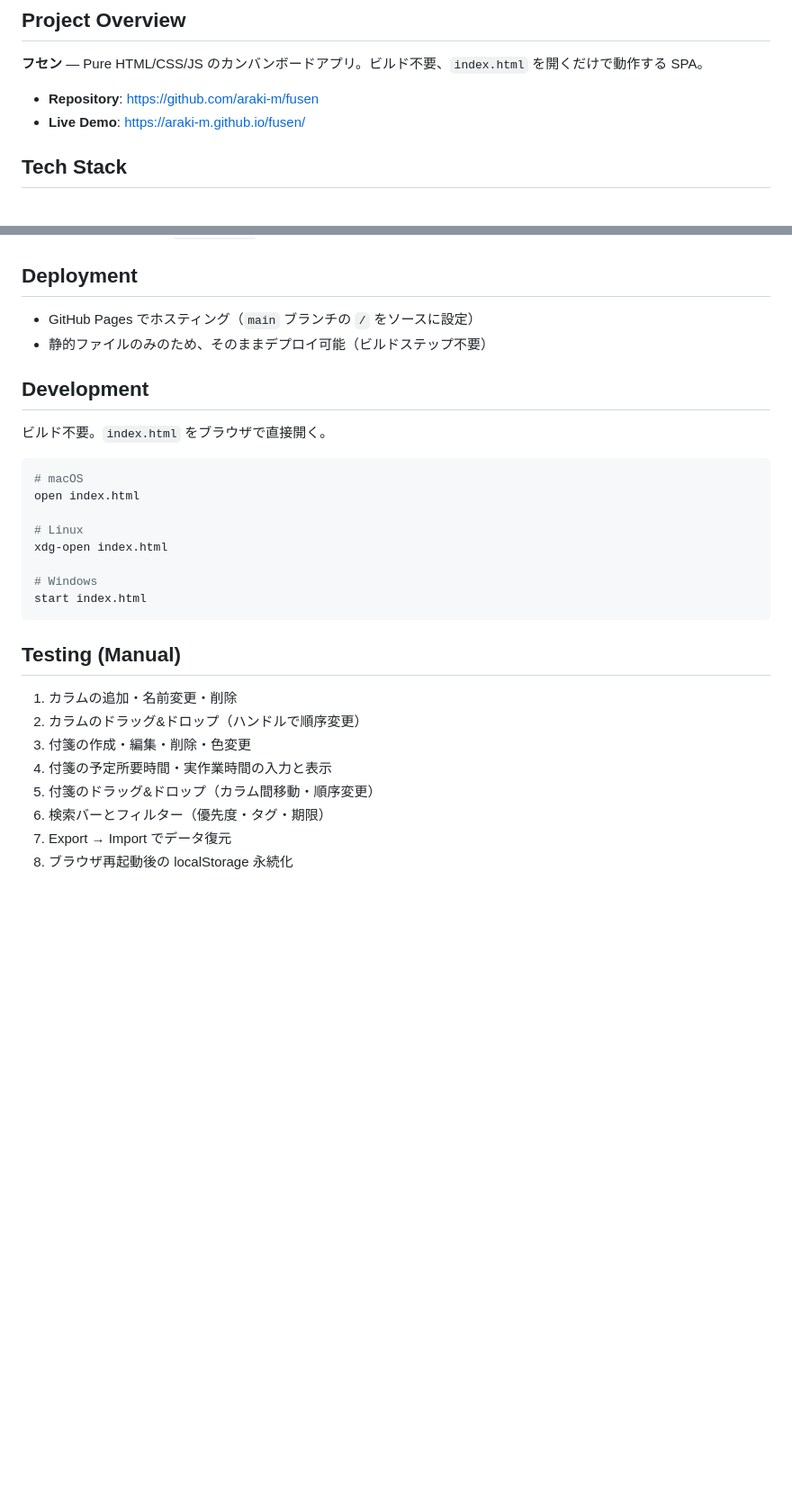
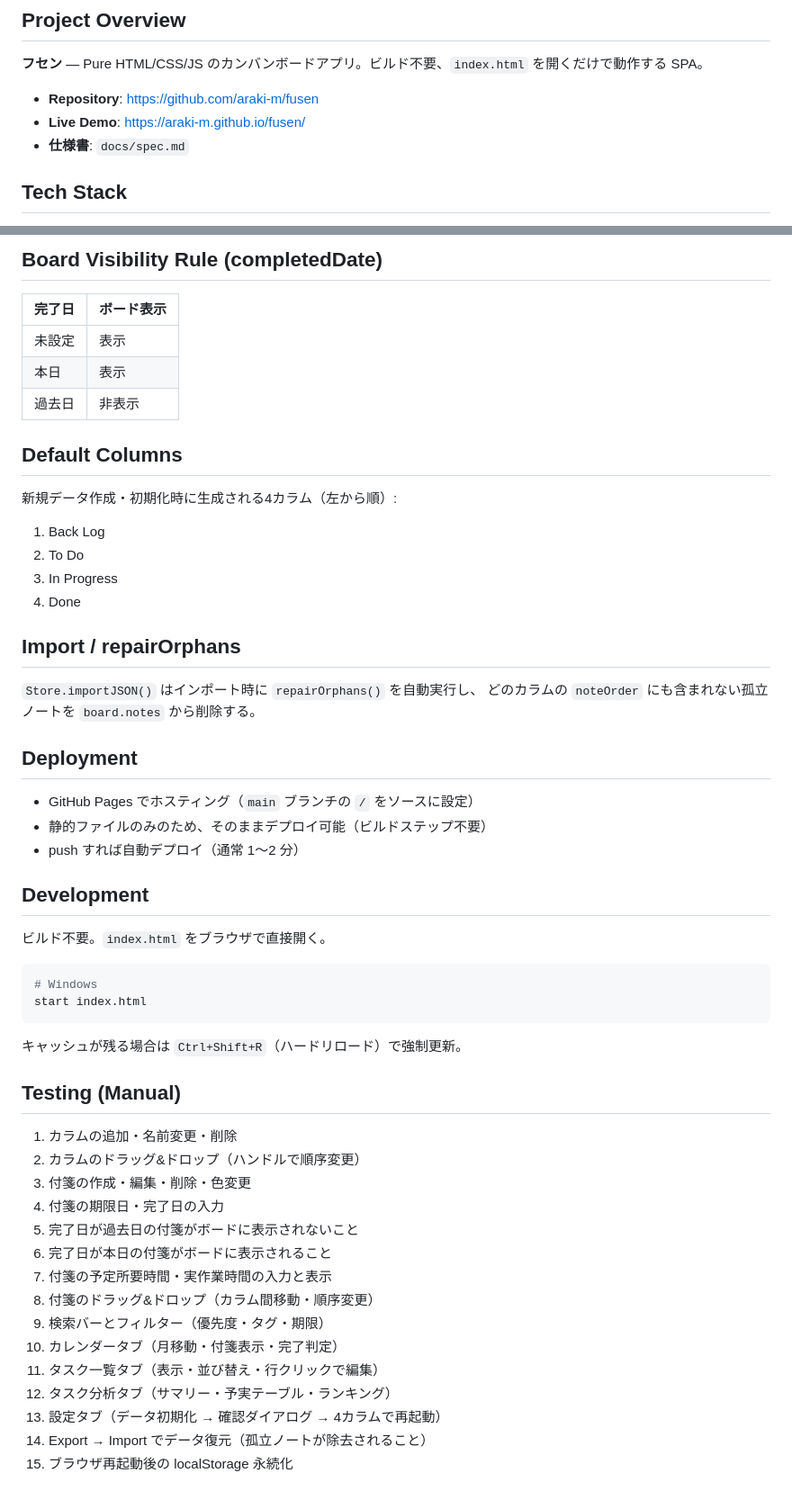
Before and after one commit to araki-m/fusen, a Markdown page: CLAUDE.md, 2 parts joined by grey strips. Shown at 90% size. Rendered like a GitHub page; blank space fills up the shorter version.

````diff
--- a/CLAUDE.md
+++ b/CLAUDE.md
@@ -6,6 +6,7 @@
 
 - **Repository**: https://github.com/araki-m/fusen
 - **Live Demo**: https://araki-m.github.io/fusen/
+- **仕様書**: `docs/spec.md`
 
 ## Tech Stack
 
@@ -57,31 +90,56 @@ fusen/
+## Board Visibility Rule (completedDate)
+
+| 完了日 | ボード表示 |
+|---|---|
+| 未設定 | 表示 |
+| 本日 | 表示 |
+| 過去日 | 非表示 |
+
+## Default Columns
+
+新規データ作成・初期化時に生成される4カラム（左から順）:
+
+1. Back Log
+2. To Do
+3. In Progress
+4. Done
+
+## Import / repairOrphans
+
+`Store.importJSON()` はインポート時に `repairOrphans()` を自動実行し、
+どのカラムの `noteOrder` にも含まれない孤立ノートを `board.notes` から削除する。
 
 ## Deployment
 
 - GitHub Pages でホスティング（`main` ブランチの `/` をソースに設定）
 - 静的ファイルのみのため、そのままデプロイ可能（ビルドステップ不要）
+- push すれば自動デプロイ（通常 1〜2 分）
 
 ## Development
 
 ビルド不要。`index.html` をブラウザで直接開く。
 
 ```bash
-# macOS
-open index.html
-
-# Linux
-xdg-open index.html
-
 # Windows
 start index.html
 ```
+
+キャッシュが残る場合は `Ctrl+Shift+R`（ハードリロード）で強制更新。
 
 ## Testing (Manual)
 
 1. カラムの追加・名前変更・削除
 2. カラムのドラッグ&ドロップ（ハンドルで順序変更）
 3. 付箋の作成・編集・削除・色変更
-4. 付箋の予定所要時間・実作業時間の入力と表示
-5. 付箋のドラッグ&ドロップ（カラム間移動・順序変更）
-6. 検索バーとフィルター（優先度・タグ・期限）
-7. Export → Import でデータ復元
-8. ブラウザ再起動後の localStorage 永続化
+4. 付箋の期限日・完了日の入力
+5. 完了日が過去日の付箋がボードに表示されないこと
+6. 完了日が本日の付箋がボードに表示されること
+7. 付箋の予定所要時間・実作業時間の入力と表示
+8. 付箋のドラッグ&ドロップ（カラム間移動・順序変更）
+9. 検索バーとフィルター（優先度・タグ・期限）
+10. カレンダータブ（月移動・付箋表示・完了判定）
+11. タスク一覧タブ（表示・並び替え・行クリックで編集）
+12. タスク分析タブ（サマリー・予実テーブル・ランキング）
+13. 設定タブ（データ初期化 → 確認ダイアログ → 4カラムで再起動）
+14. Export → Import でデータ復元（孤立ノートが除去されること）
+15. ブラウザ再起動後の localStorage 永続化
````
Also changed, not shown: other parts of CLAUDE.md (+47 -15 lines), docs/spec.md (added, +385 -0 lines).
